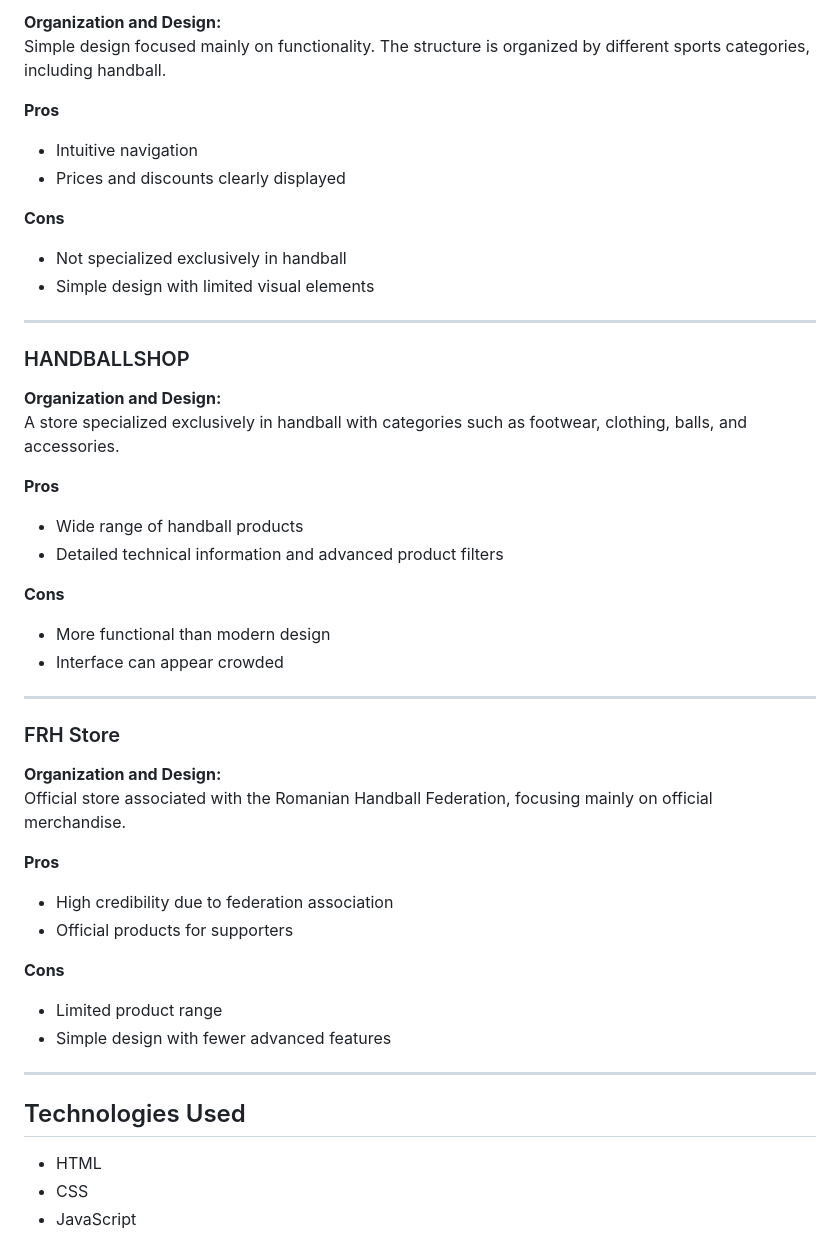
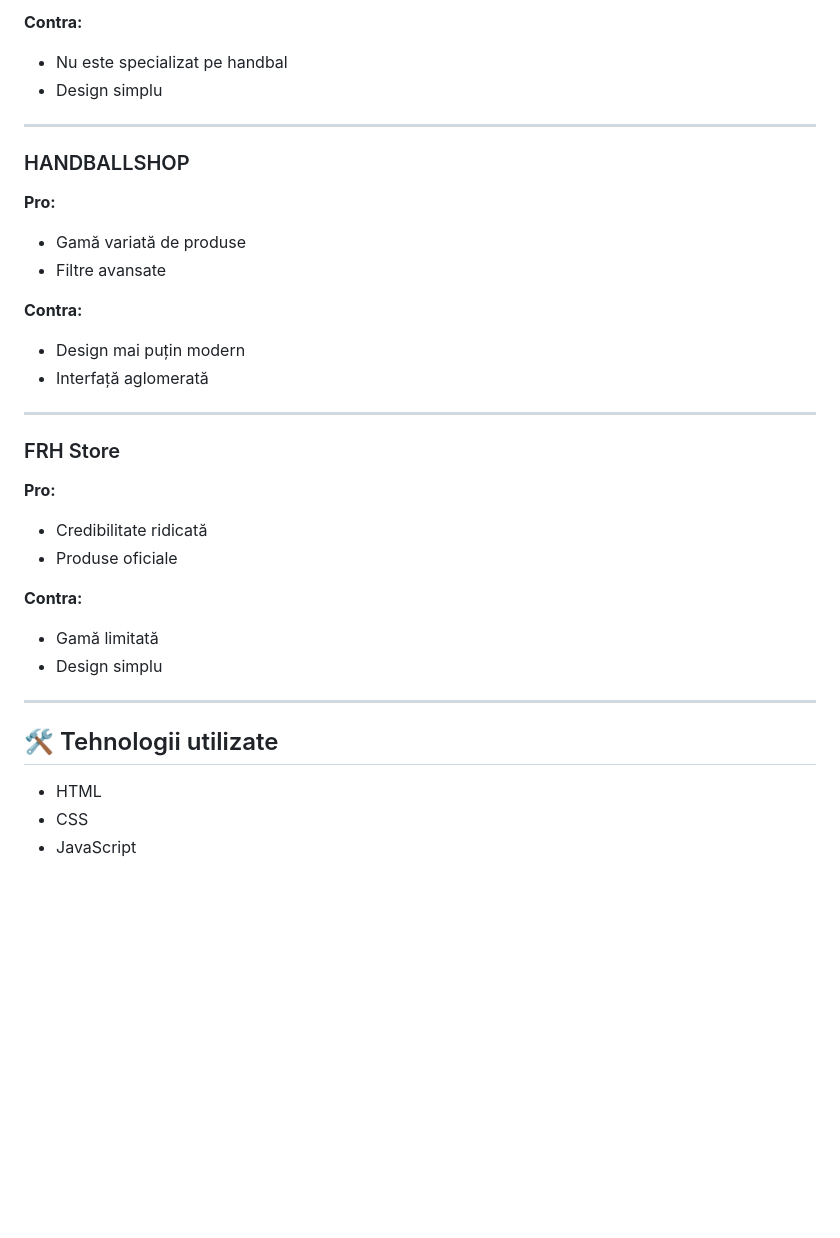
Before and after one commit to AlexDraghiciu25/HandballGear, a Markdown page: README.md, the part around one of its changes. Rendered like a GitHub page; blank space fills up the shorter version.

```diff
--- a/README.md
+++ b/README.md
@@ -127,48 +118,33 @@ Modern design focused on products and promotions, with large banners on the home
 
-**Organization and Design:**
-Simple design focused mainly on functionality. The structure is organized by different sports categories, including handball.
-
-**Pros**
-- Intuitive navigation
-- Prices and discounts clearly displayed
-
-**Cons**
-- Not specialized exclusively in handball
-- Simple design with limited visual elements
+**Contra:**
+- Nu este specializat pe handbal
+- Design simplu
 
 ---
 
 ### HANDBALLSHOP
+**Pro:**
+- Gamă variată de produse
+- Filtre avansate
 
-**Organization and Design:**
-A store specialized exclusively in handball with categories such as footwear, clothing, balls, and accessories.
-
-**Pros**
-- Wide range of handball products
-- Detailed technical information and advanced product filters
-
-**Cons**
-- More functional than modern design
-- Interface can appear crowded
+**Contra:**
+- Design mai puțin modern
+- Interfață aglomerată
 
 ---
 
 ### FRH Store
+**Pro:**
+- Credibilitate ridicată
+- Produse oficiale
 
-**Organization and Design:**
-Official store associated with the Romanian Handball Federation, focusing mainly on official merchandise.
-
-**Pros**
-- High credibility due to federation association
-- Official products for supporters
-
-**Cons**
-- Limited product range
-- Simple design with fewer advanced features
+**Contra:**
+- Gamă limitată
+- Design simplu
 
 ---
 
-## Technologies Used
+## 🛠️ Tehnologii utilizate
 
 - HTML
 - CSS
```
Also changed, not shown: other parts of README.md (+73 -82 lines).
